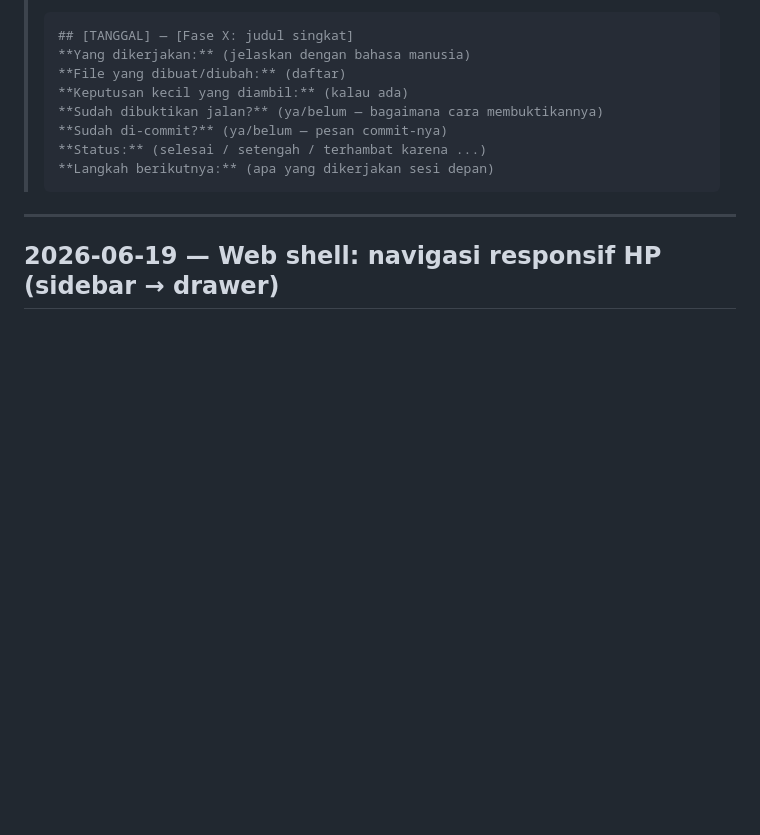
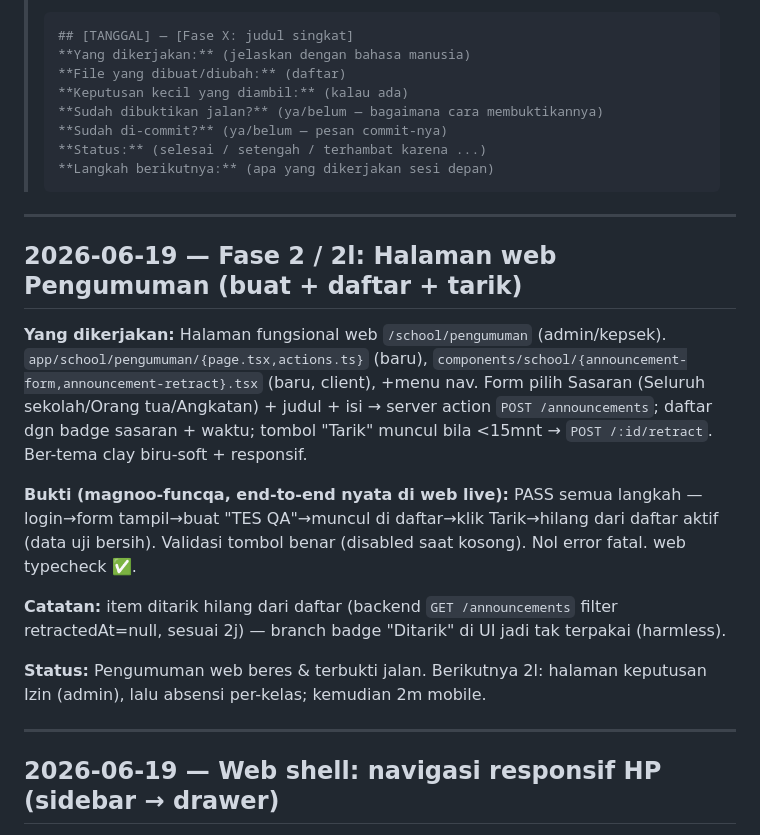
Before and after one commit to adamwub/magneo-project, a Markdown page: docs/progress.md, the part around the change. GitHub-like rendering; blank space fills up the shorter version.

Commit message:
docs: record announcements web page — funcqa end-to-end PASS
Co-Authored-By: Claude Opus 4.8 (1M context) <noreply@anthropic.com>

````diff
--- a/docs/progress.md
+++ b/docs/progress.md
@@ -135,6 +135,18 @@
 > **Status:** (selesai / setengah / terhambat karena ...)
 > **Langkah berikutnya:** (apa yang dikerjakan sesi depan)
 > ```
+
+-----
+
+## 2026-06-19 — Fase 2 / 2l: Halaman web Pengumuman (buat + daftar + tarik)
+
+**Yang dikerjakan:** Halaman fungsional web `/school/pengumuman` (admin/kepsek). `app/school/pengumuman/{page.tsx,actions.ts}` (baru), `components/school/{announcement-form,announcement-retract}.tsx` (baru, client), +menu nav. Form pilih Sasaran (Seluruh sekolah/Orang tua/Angkatan) + judul + isi → server action `POST /announcements`; daftar dgn badge sasaran + waktu; tombol "Tarik" muncul bila <15mnt → `POST /:id/retract`. Ber-tema clay biru-soft + responsif.
+
+**Bukti (magnoo-funcqa, end-to-end nyata di web live):** PASS semua langkah — login→form tampil→buat "TES QA"→muncul di daftar→klik Tarik→hilang dari daftar aktif (data uji bersih). Validasi tombol benar (disabled saat kosong). Nol error fatal. web typecheck ✅.
+
+**Catatan:** item ditarik hilang dari daftar (backend `GET /announcements` filter retractedAt=null, sesuai 2j) — branch badge "Ditarik" di UI jadi tak terpakai (harmless).
+
+**Status:** Pengumuman web beres & terbukti jalan. Berikutnya 2l: halaman keputusan Izin (admin), lalu absensi per-kelas; kemudian 2m mobile.
 
 -----
 
````
